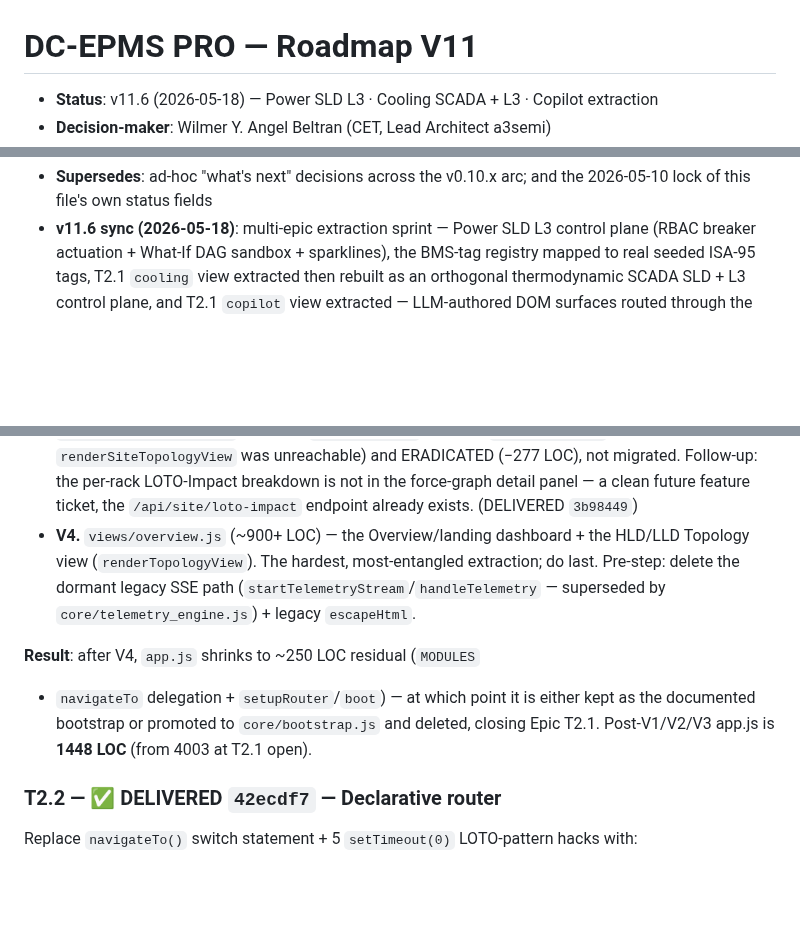
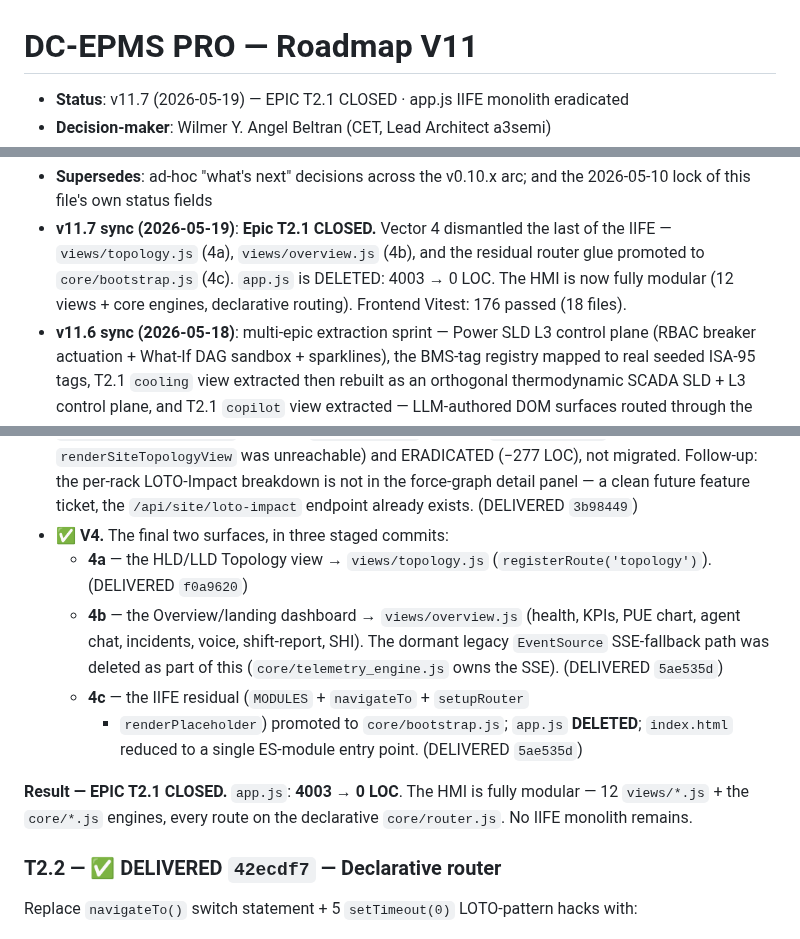
Before and after one commit to angelcoabwy-a3/DC-EPMS_PRO, a Markdown page: docs/ROADMAP-V11.md, 3 parts joined by grey strips. Drawn GitHub-style; blank space fills up the shorter version.

```diff
--- a/docs/ROADMAP-V11.md
+++ b/docs/ROADMAP-V11.md
@@ -1,4 +1,4 @@
 # DC-EPMS PRO — Roadmap V11
 
-- **Status**: v11.6 (2026-05-18) — Power SLD L3 · Cooling SCADA + L3 · Copilot extraction
+- **Status**: v11.7 (2026-05-19) — EPIC T2.1 CLOSED · app.js IIFE monolith eradicated
 - **Decision-maker**: Wilmer Y. Angel Beltran (CET, Lead Architect a3semi)
@@ -6,5 +6,10 @@
 - **Supersedes**: ad-hoc "what's next" decisions across the v0.10.x arc; and the
   2026-05-10 lock of this file's own status fields
+- **v11.7 sync (2026-05-19)**: **Epic T2.1 CLOSED.** Vector 4 dismantled the
+  last of the IIFE — `views/topology.js` (4a), `views/overview.js` (4b), and
+  the residual router glue promoted to `core/bootstrap.js` (4c). `app.js` is
+  DELETED: 4003 → 0 LOC. The HMI is now fully modular (12 views + core
+  engines, declarative routing). Frontend Vitest: 176 passed (18 files).
 - **v11.6 sync (2026-05-18)**: multi-epic extraction sprint — Power SLD L3
   control plane (RBAC breaker actuation + What-If DAG sandbox + sparklines),
   the BMS-tag registry mapped to real seeded ISA-95 tags, T2.1 `cooling` view
@@ -157,17 +162,22 @@ checklist. The list below is corrected to the real surface inventory.
   not migrated. Follow-up: the per-rack LOTO-Impact breakdown is not in
   the force-graph detail panel — a clean future feature ticket, the
   `/api/site/loto-impact` endpoint already exists. (DELIVERED `3b98449`)
-- **V4.** `views/overview.js` (~900+ LOC) — the Overview/landing
-  dashboard + the HLD/LLD Topology view (`renderTopologyView`). The
-  hardest, most-entangled extraction; do last. Pre-step: delete the
-  dormant legacy SSE path (`startTelemetryStream`/`handleTelemetry` —
-  superseded by `core/telemetry_engine.js`) + legacy `escapeHtml`.
+- ✅ **V4.** The final two surfaces, in three staged commits:
+  - **4a** — the HLD/LLD Topology view → `views/topology.js`
+    (`registerRoute('topology')`). (DELIVERED `f0a9620`)
+  - **4b** — the Overview/landing dashboard → `views/overview.js`
+    (health, KPIs, PUE chart, agent chat, incidents, voice,
+    shift-report, SHI). The dormant legacy `EventSource` SSE-fallback
+    path was deleted as part of this (`core/telemetry_engine.js` owns
+    the SSE). (DELIVERED `5ae535d`)
+  - **4c** — the IIFE residual (`MODULES` + `navigateTo` + `setupRouter`
+    + `renderPlaceholder`) promoted to `core/bootstrap.js`; `app.js`
+    **DELETED**; `index.html` reduced to a single ES-module entry
+    point. (DELIVERED `5ae535d`)
 
-**Result**: after V4, `app.js` shrinks to ~250 LOC residual (`MODULES`
-+ `navigateTo` delegation + `setupRouter`/`boot`) — at which point it
-is either kept as the documented bootstrap or promoted to
-`core/bootstrap.js` and deleted, closing Epic T2.1. Post-V1/V2/V3
-app.js is **1448 LOC** (from 4003 at T2.1 open).
+**Result — EPIC T2.1 CLOSED.** `app.js`: **4003 → 0 LOC**. The HMI is
+fully modular — 12 `views/*.js` + the `core/*.js` engines, every route
+on the declarative `core/router.js`. No IIFE monolith remains.
 
 ### T2.2 — ✅ DELIVERED `42ecdf7` — Declarative router
 
```
Also changed, not shown: other parts of docs/ROADMAP-V11.md (+1 -1 lines), CLAUDE.md (+28 -26 lines).
